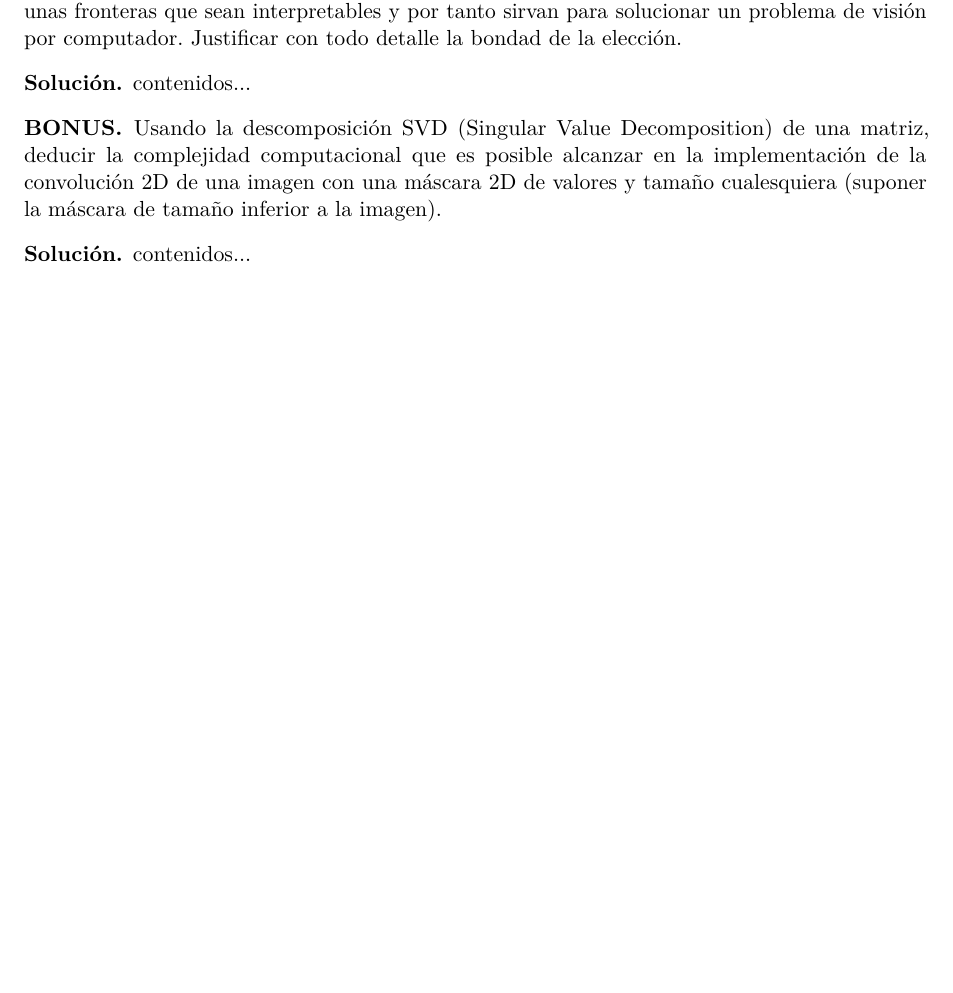
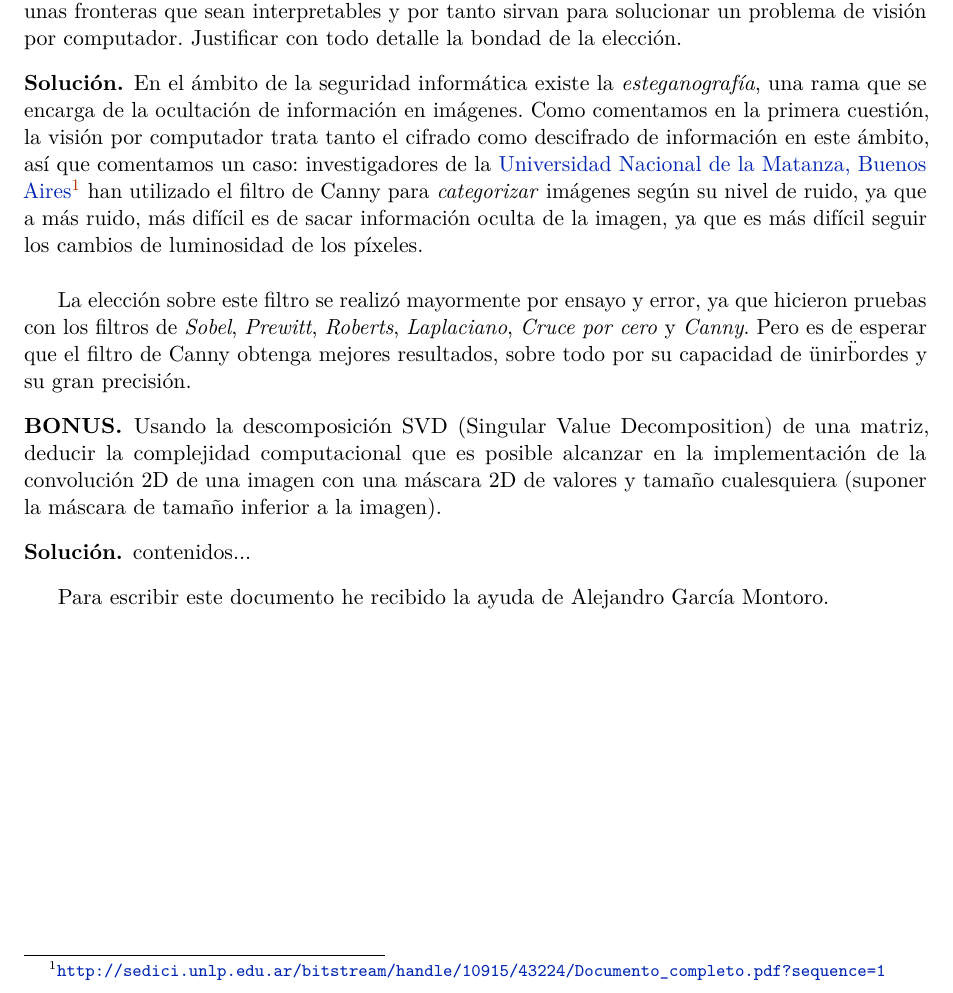
Before and after one commit to 29antonioac/VC2015-16, a LaTeX document (Cuestionarios teoría/Cuestionario 1.tex): part of page 5 of 5, cut so that both start at the same text. Compiled offline with pdfLaTeX.

Commit message:
Añadida otra más. Y ayuda de @agarciamontoro

```diff
--- a/Cuestionarios teoría/Cuestionario 1.tex
+++ b/Cuestionarios teoría/Cuestionario 1.tex
@@ -592,13 +592,28 @@ Documentation can be found at http://docs.sympy.org/dev
   \begin{cuestion}
      	Buscar e identificar una aplicación real en la que el filtro de
       Canny garantice unas fronteras que sean interpretables y por tanto sirvan
-       para solucionar un problema de visión por computador.
-        Justificar con todo detalle la bondad de la elección.
+      para solucionar un problema de visión por computador.
+      Justificar con todo detalle la bondad de la elección.
 
   \end{cuestion}
 
   \begin{solucion}
-     	contenidos...
+     	En el ámbito de la seguridad informática existe la \textit{esteganografía},
+      una rama que se encarga de la ocultación de información en imágenes. Como
+      comentamos en la primera cuestión, la visión por computador trata tanto el
+      cifrado como descifrado de información en este ámbito, así que comentamos un
+      caso: investigadores de la
+      \fnurl{Universidad Nacional de la Matanza, Buenos Aires}{http://sedici.unlp.edu.ar/bitstream/handle/10915/43224/Documento_completo.pdf?sequence=1}
+      han utilizado el filtro de Canny para \textit{categorizar} imágenes según
+      su nivel de ruido, ya que a más ruido, más difícil es de sacar información
+      oculta de la imagen, ya que es más difícil seguir los cambios de luminosidad
+      de los píxeles. \\
+
+      La elección sobre este filtro se realizó mayormente por ensayo y error,
+      ya que hicieron pruebas con los filtros de \textit{Sobel}, \textit{Prewitt},
+      \textit{Roberts}, \textit{Laplaciano}, \textit{Cruce por cero} y \textit{Canny}.
+      Pero es de esperar que el filtro de Canny obtenga mejores resultados, sobre
+      todo por su capacidad de \"unir\" bordes y su gran precisión.
   \end{solucion}
   \begin{bonus}
      	Usando la descomposición SVD (Singular Value
@@ -613,4 +628,6 @@ Documentation can be found at http://docs.sympy.org/dev
      	contenidos...
   \end{solucion}
 
+  Para escribir este documento he recibido la ayuda de Alejandro García Montoro.
+
 \end{document}
```
